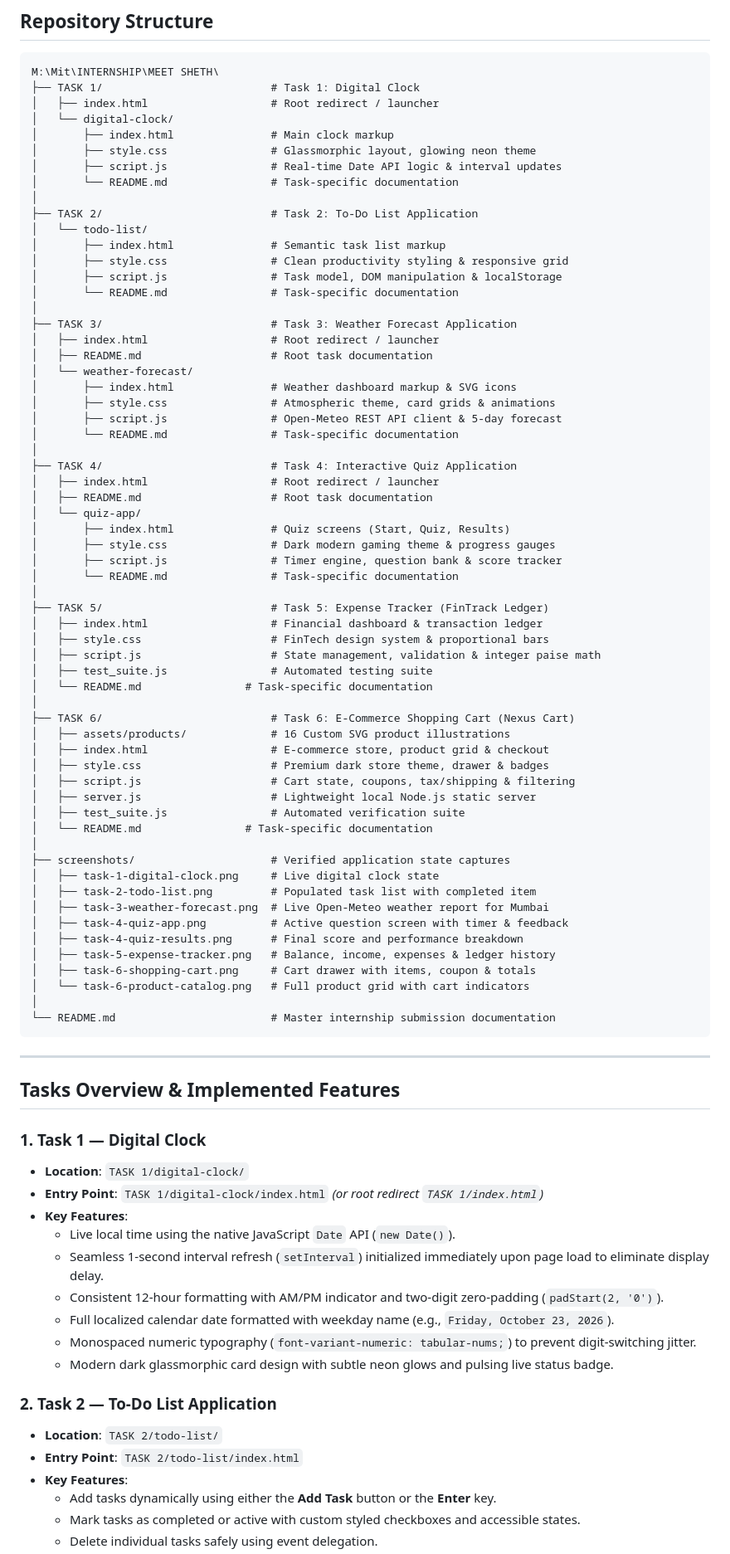
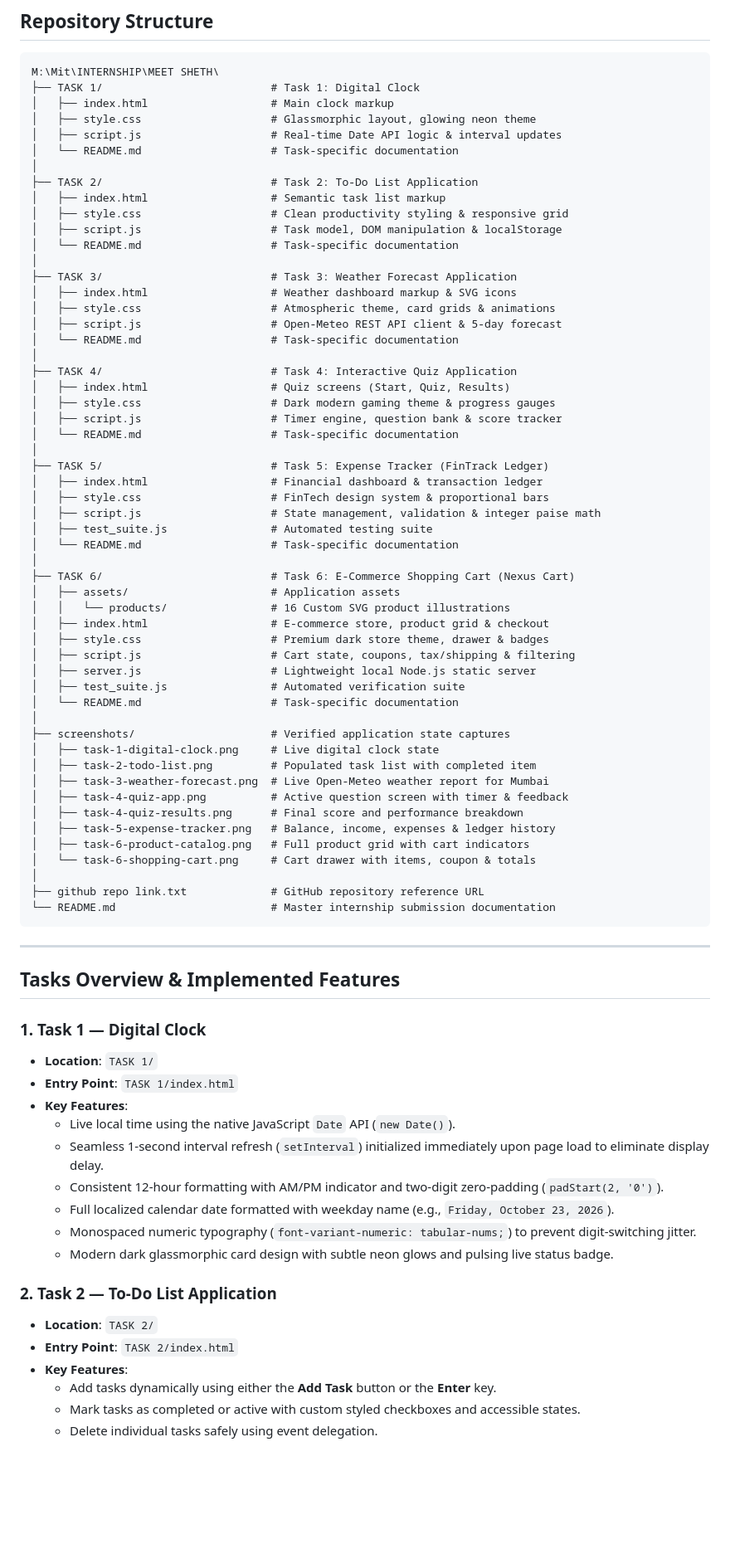
Before and after one commit to Meetsheth25/AUSPIFY-TASKS, a Markdown page: README.md, the part around one of its changes. Shown at 83% size. Rendered like a GitHub page; blank space fills up the shorter version.

Commit message:
docs: update directory structure and file paths in README

````diff
--- a/README.md
+++ b/README.md
@@ -25,53 +25,45 @@ All applications have been thoroughly tested and verified across modern browsers
 ```text
 M:\Mit\INTERNSHIP\MEET SHETH\
 ├── TASK 1/                          # Task 1: Digital Clock
-│   ├── index.html                   # Root redirect / launcher
-│   └── digital-clock/
-│       ├── index.html               # Main clock markup
-│       ├── style.css                # Glassmorphic layout, glowing neon theme
-│       ├── script.js                # Real-time Date API logic & interval updates
-│       └── README.md                # Task-specific documentation
+│   ├── index.html                   # Main clock markup
+│   ├── style.css                    # Glassmorphic layout, glowing neon theme
+│   ├── script.js                    # Real-time Date API logic & interval updates
+│   └── README.md                    # Task-specific documentation
 │
 ├── TASK 2/                          # Task 2: To-Do List Application
-│   └── todo-list/
-│       ├── index.html               # Semantic task list markup
-│       ├── style.css                # Clean productivity styling & responsive grid
-│       ├── script.js                # Task model, DOM manipulation & localStorage
-│       └── README.md                # Task-specific documentation
+│   ├── index.html                   # Semantic task list markup
+│   ├── style.css                    # Clean productivity styling & responsive grid
+│   ├── script.js                    # Task model, DOM manipulation & localStorage
+│   └── README.md                    # Task-specific documentation
 │
 ├── TASK 3/                          # Task 3: Weather Forecast Application
-│   ├── index.html                   # Root redirect / launcher
-│   ├── README.md                    # Root task documentation
-│   └── weather-forecast/
-│       ├── index.html               # Weather dashboard markup & SVG icons
-│       ├── style.css                # Atmospheric theme, card grids & animations
-│       ├── script.js                # Open-Meteo REST API client & 5-day forecast
-│       └── README.md                # Task-specific documentation
+│   ├── index.html                   # Weather dashboard markup & SVG icons
+│   ├── style.css                    # Atmospheric theme, card grids & animations
+│   ├── script.js                    # Open-Meteo REST API client & 5-day forecast
+│   └── README.md                    # Task-specific documentation
 │
 ├── TASK 4/                          # Task 4: Interactive Quiz Application
-│   ├── index.html                   # Root redirect / launcher
-│   ├── README.md                    # Root task documentation
-│   └── quiz-app/
-│       ├── index.html               # Quiz screens (Start, Quiz, Results)
-│       ├── style.css                # Dark modern gaming theme & progress gauges
-│       ├── script.js                # Timer engine, question bank & score tracker
-│       └── README.md                # Task-specific documentation
+│   ├── index.html                   # Quiz screens (Start, Quiz, Results)
+│   ├── style.css                    # Dark modern gaming theme & progress gauges
+│   ├── script.js                    # Timer engine, question bank & score tracker
+│   └── README.md                    # Task-specific documentation
 │
 ├── TASK 5/                          # Task 5: Expense Tracker (FinTrack Ledger)
 │   ├── index.html                   # Financial dashboard & transaction ledger
 │   ├── style.css                    # FinTech design system & proportional bars
 │   ├── script.js                    # State management, validation & integer paise math
 │   ├── test_suite.js                # Automated testing suite
-│   └── README.md                # Task-specific documentation
+│   └── README.md                    # Task-specific documentation
 │
 ├── TASK 6/                          # Task 6: E-Commerce Shopping Cart (Nexus Cart)
-│   ├── assets/products/             # 16 Custom SVG product illustrations
+│   ├── assets/                      # Application assets
+│   │   └── products/                # 16 Custom SVG product illustrations
 │   ├── index.html                   # E-commerce store, product grid & checkout
 │   ├── style.css                    # Premium dark store theme, drawer & badges
 │   ├── script.js                    # Cart state, coupons, tax/shipping & filtering
 │   ├── server.js                    # Lightweight local Node.js static server
 │   ├── test_suite.js                # Automated verification suite
-│   └── README.md                # Task-specific documentation
+│   └── README.md                    # Task-specific documentation
 │
 ├── screenshots/                     # Verified application state captures
 │   ├── task-1-digital-clock.png     # Live digital clock state
@@ -80,9 +72,10 @@ M:\Mit\INTERNSHIP\MEET SHETH\
 │   ├── task-4-quiz-app.png          # Active question screen with timer & feedback
 │   ├── task-4-quiz-results.png      # Final score and performance breakdown
 │   ├── task-5-expense-tracker.png   # Balance, income, expenses & ledger history
-│   ├── task-6-shopping-cart.png     # Cart drawer with items, coupon & totals
-│   └── task-6-product-catalog.png   # Full product grid with cart indicators
+│   ├── task-6-product-catalog.png   # Full product grid with cart indicators
+│   └── task-6-shopping-cart.png     # Cart drawer with items, coupon & totals
 │
+├── github repo link.txt             # GitHub repository reference URL
 └── README.md                        # Master internship submission documentation
 ```
 
@@ -91,8 +84,8 @@ M:\Mit\INTERNSHIP\MEET SHETH\
 ## Tasks Overview & Implemented Features
 
 ### 1. Task 1 — Digital Clock
-- **Location**: `TASK 1/digital-clock/`
-- **Entry Point**: `TASK 1/digital-clock/index.html` *(or root redirect `TASK 1/index.html`)*
+- **Location**: `TASK 1/`
+- **Entry Point**: `TASK 1/index.html`
 - **Key Features**:
   - Live local time using the native JavaScript `Date` API (`new Date()`).
   - Seamless 1-second interval refresh (`setInterval`) initialized immediately upon page load to eliminate display delay.
@@ -102,8 +95,8 @@ M:\Mit\INTERNSHIP\MEET SHETH\
   - Modern dark glassmorphic card design with subtle neon glows and pulsing live status badge.
 
 ### 2. Task 2 — To-Do List Application
-- **Location**: `TASK 2/todo-list/`
-- **Entry Point**: `TASK 2/todo-list/index.html`
+- **Location**: `TASK 2/`
+- **Entry Point**: `TASK 2/index.html`
 - **Key Features**:
   - Add tasks dynamically using either the **Add Task** button or the **Enter** key.
   - Mark tasks as completed or active with custom styled checkboxes and accessible states.
````
Also changed, not shown: other parts of README.md (+8 -8 lines).
